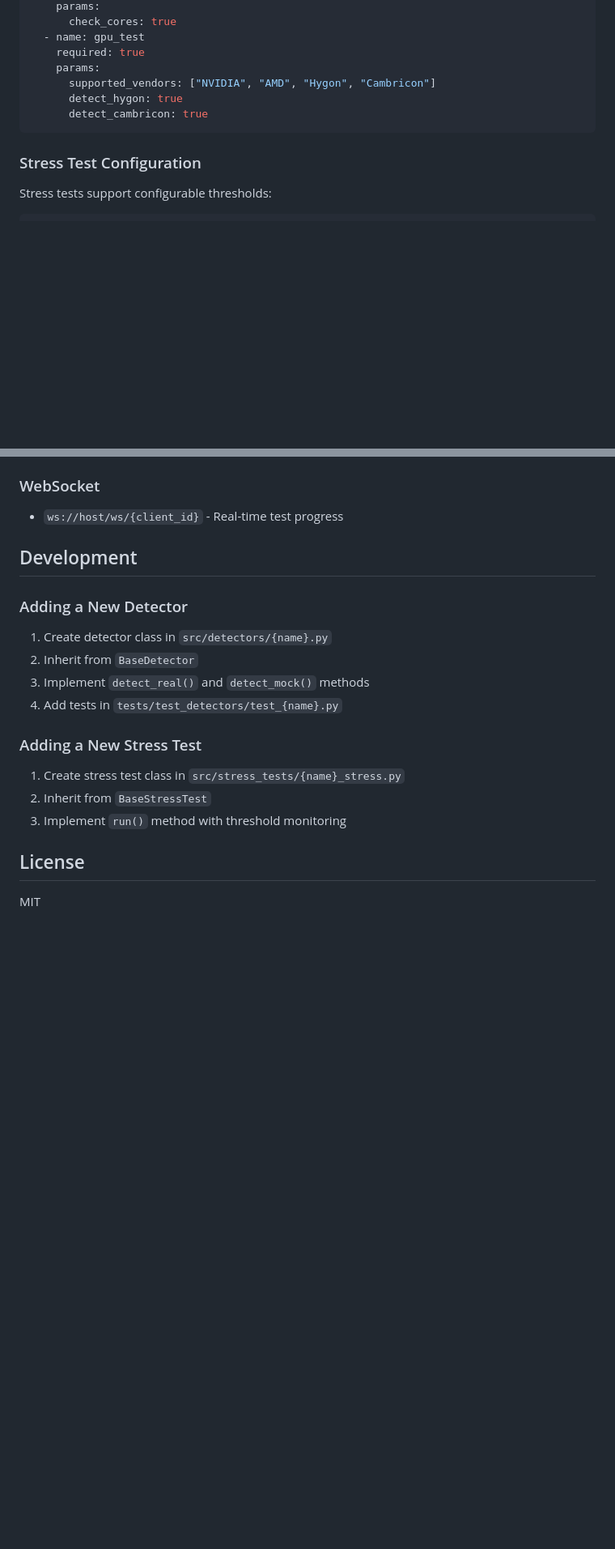
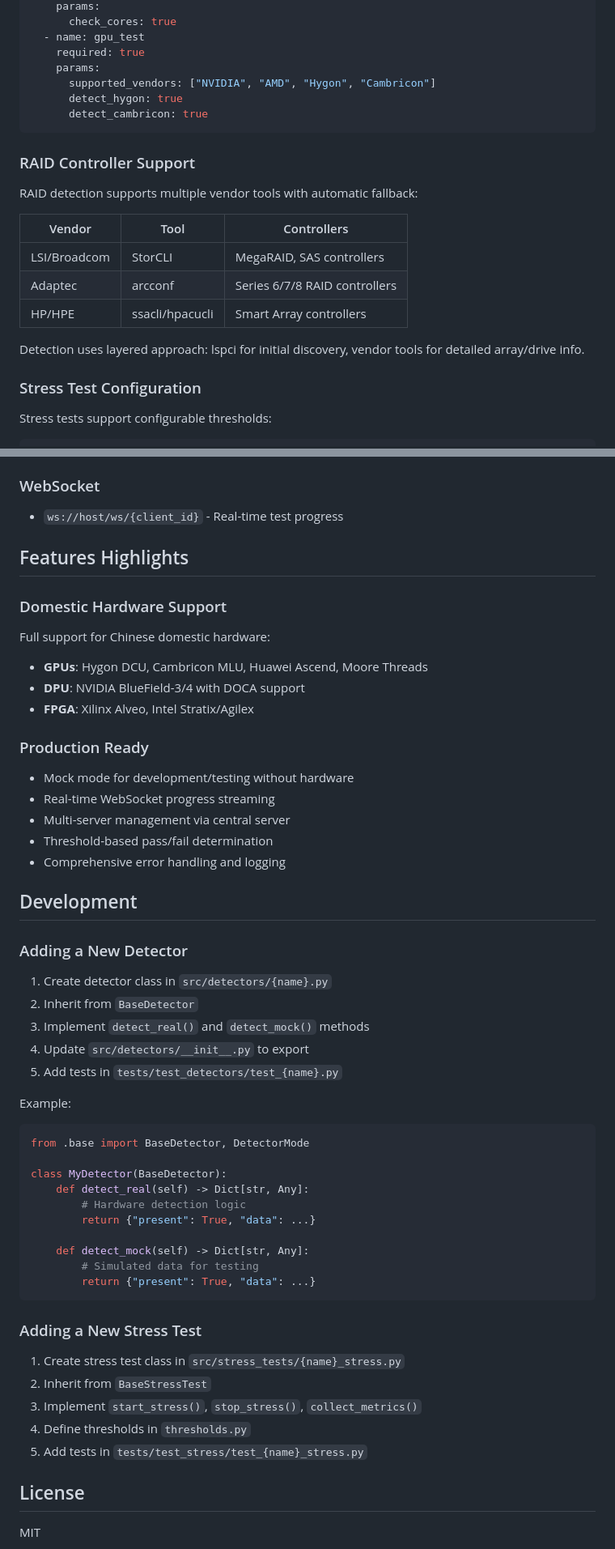
Before and after one commit to arthurzhang888/server-test-system, a Markdown page: README.md, 2 parts joined by grey strips. Shown at 81% size. GitHub-like rendering; blank space fills up the shorter version.

````diff
--- a/README.md
+++ b/README.md
@@ -119,6 +132,18 @@ tests:
       detect_cambricon: true
 ```
 
+### RAID Controller Support
+
+RAID detection supports multiple vendor tools with automatic fallback:
+
+| Vendor | Tool | Controllers |
+|--------|------|-------------|
+| LSI/Broadcom | StorCLI | MegaRAID, SAS controllers |
+| Adaptec | arcconf | Series 6/7/8 RAID controllers |
+| HP/HPE | ssacli/hpacucli | Smart Array controllers |
+
+Detection uses layered approach: lspci for initial discovery, vendor tools for detailed array/drive info.
+
 ### Stress Test Configuration
 
 Stress tests support configurable thresholds:
@@ -167,6 +201,21 @@ pytest tests/test_reporters/
 
 - `ws://host/ws/{client_id}` - Real-time test progress
 
+## Features Highlights
+
+### Domestic Hardware Support
+Full support for Chinese domestic hardware:
+- **GPUs**: Hygon DCU, Cambricon MLU, Huawei Ascend, Moore Threads
+- **DPU**: NVIDIA BlueField-3/4 with DOCA support
+- **FPGA**: Xilinx Alveo, Intel Stratix/Agilex
+
+### Production Ready
+- Mock mode for development/testing without hardware
+- Real-time WebSocket progress streaming
+- Multi-server management via central server
+- Threshold-based pass/fail determination
+- Comprehensive error handling and logging
+
 ## Development
 
 ### Adding a New Detector
@@ -174,13 +223,30 @@ pytest tests/test_reporters/
 1. Create detector class in `src/detectors/{name}.py`
 2. Inherit from `BaseDetector`
 3. Implement `detect_real()` and `detect_mock()` methods
-4. Add tests in `tests/test_detectors/test_{name}.py`
+4. Update `src/detectors/__init__.py` to export
+5. Add tests in `tests/test_detectors/test_{name}.py`
+
+Example:
+```python
+from .base import BaseDetector, DetectorMode
+
+class MyDetector(BaseDetector):
+    def detect_real(self) -> Dict[str, Any]:
+        # Hardware detection logic
+        return {"present": True, "data": ...}
+
+    def detect_mock(self) -> Dict[str, Any]:
+        # Simulated data for testing
+        return {"present": True, "data": ...}
+```
 
 ### Adding a New Stress Test
 
 1. Create stress test class in `src/stress_tests/{name}_stress.py`
 2. Inherit from `BaseStressTest`
-3. Implement `run()` method with threshold monitoring
+3. Implement `start_stress()`, `stop_stress()`, `collect_metrics()`
+4. Define thresholds in `thresholds.py`
+5. Add tests in `tests/test_stress/test_{name}_stress.py`
 
 ## License
 
````
Also changed, not shown: other parts of README.md (+60 -38 lines).
